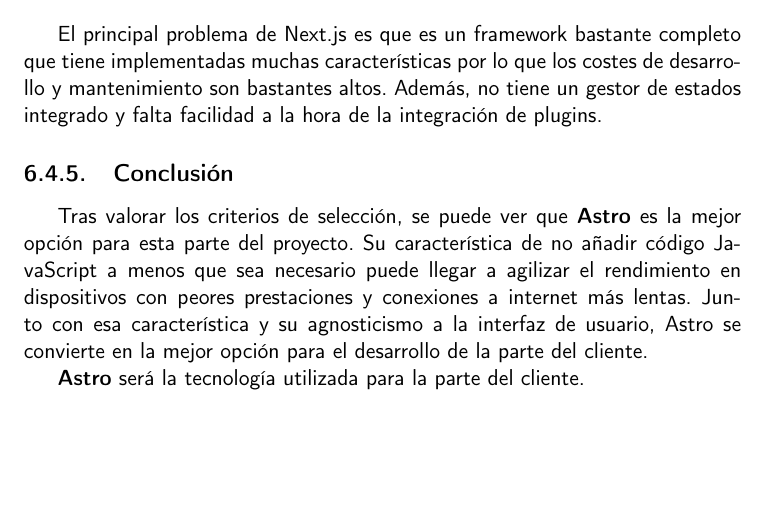
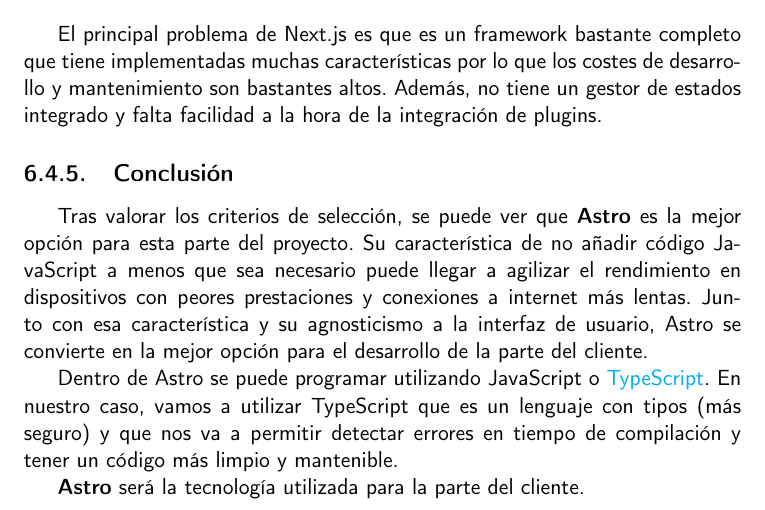
Before and after one commit to danigonzser/proyecto-tfg, a LaTeX book (doc/proyecto.tex, which reads doc/secciones/06_analisis.tex): part of page 43 of 49, cut so that both start at the same text, the shorter picture padded with empty space. Compiled offline with pdfLaTeX.

Commit message:
#48 #39 Añadir aclaración para usar TypeScript
Signed-off-by: danigonzser <danigonzser@gmail.com>

```diff
--- a/doc/secciones/06_analisis.tex
+++ b/doc/secciones/06_analisis.tex
@@ -198,4 +198,6 @@
 
 Tras valorar los criterios de selección, se puede ver que \textbf{Astro} es la mejor opción para esta parte del proyecto. Su característica de no añadir código JavaScript a menos que sea necesario puede llegar a agilizar el rendimiento en dispositivos con peores prestaciones y conexiones a internet más lentas. Junto con esa característica y su agnosticismo a la interfaz de usuario, Astro se convierte en la mejor opción para el desarrollo de la parte del cliente.
 
+Dentro de Astro se puede programar utilizando JavaScript o \href{https://www.typescriptlang.org/}{TypeScript}. En nuestro caso, vamos a utilizar TypeScript que es un lenguaje con tipos (más seguro) y que nos va a permitir detectar errores en tiempo de compilación y tener un código más limpio y mantenible.
+
 \textbf{Astro} será la tecnología utilizada para la parte del cliente.
```
